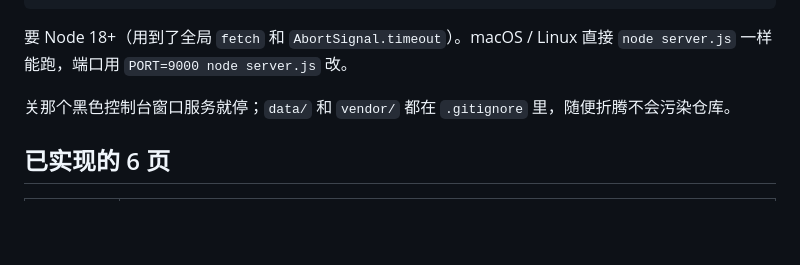
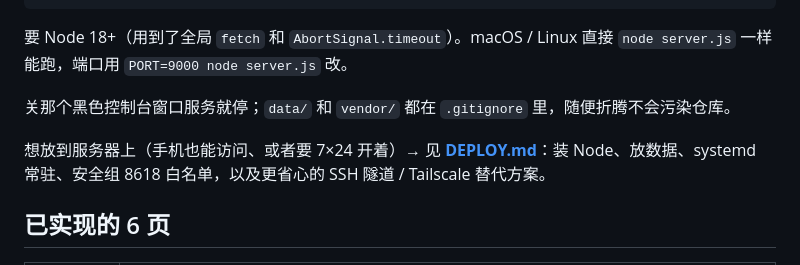
Before and after one commit to Sandwishiii/qiantou-invest-cockpit, a Markdown page: README.md, the part around the change. Drawn GitHub-style; blank space fills up the shorter version.

Commit message:
docs: README 指向 DEPLOY.md

```diff
--- a/README.md
+++ b/README.md
@@ -17,6 +17,8 @@ node seed.js        :: 生成一份演示持仓，想直接用自己的数据就
 要 Node 18+（用到了全局 `fetch` 和 `AbortSignal.timeout`）。macOS / Linux 直接 `node server.js` 一样能跑，端口用 `PORT=9000 node server.js` 改。
 
 关那个黑色控制台窗口服务就停；`data/` 和 `vendor/` 都在 `.gitignore` 里，随便折腾不会污染仓库。
+
+想放到服务器上（手机也能访问、或者要 7×24 开着）→ 见 **[DEPLOY.md](./DEPLOY.md)**：装 Node、放数据、systemd 常驻、安全组 8618 白名单，以及更省心的 SSH 隧道 / Tailscale 替代方案。
 
 ## 已实现的 6 页
 
```
